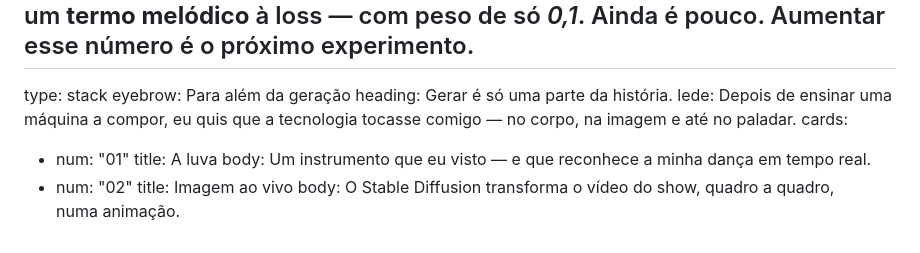
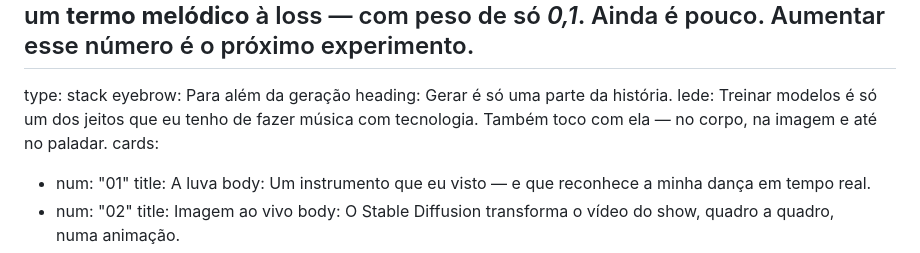
Before and after one commit to bia/heartmula-talk, a Markdown page: slides.pt-BR.md, the part around the change. Rendered like a GitHub page.

```diff
--- a/slides.pt-BR.md
+++ b/slides.pt-BR.md
@@ -545,7 +545,7 @@ callout: |
 type: stack
 eyebrow: Para além da geração
 heading: Gerar é só uma parte da&nbsp;história.
-lede: Depois de ensinar uma máquina a compor, eu quis que a tecnologia tocasse comigo&nbsp;— no corpo, na imagem e até no&nbsp;paladar.
+lede: Treinar modelos é só um dos jeitos que eu tenho de fazer música com tecnologia. Também toco com ela — no corpo, na imagem e até no&nbsp;paladar.
 cards:
   - num: "01"
     title: A luva
```
Also changed, not shown: slides.md (+1 -1 lines).
